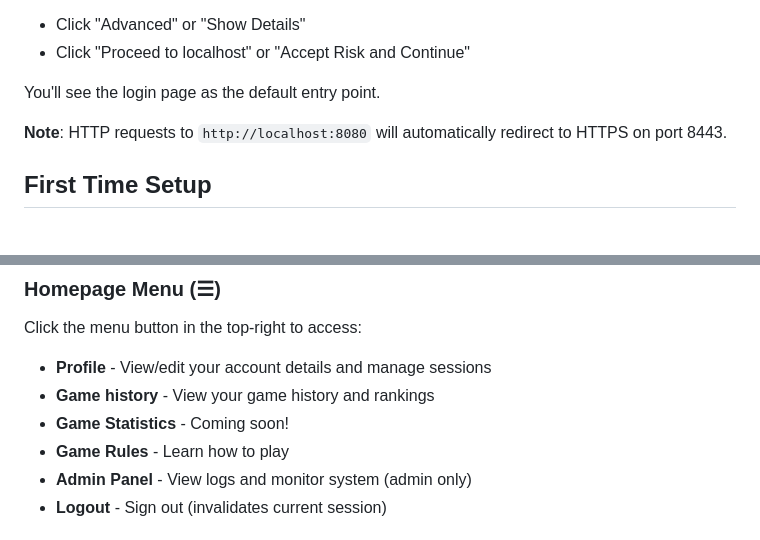
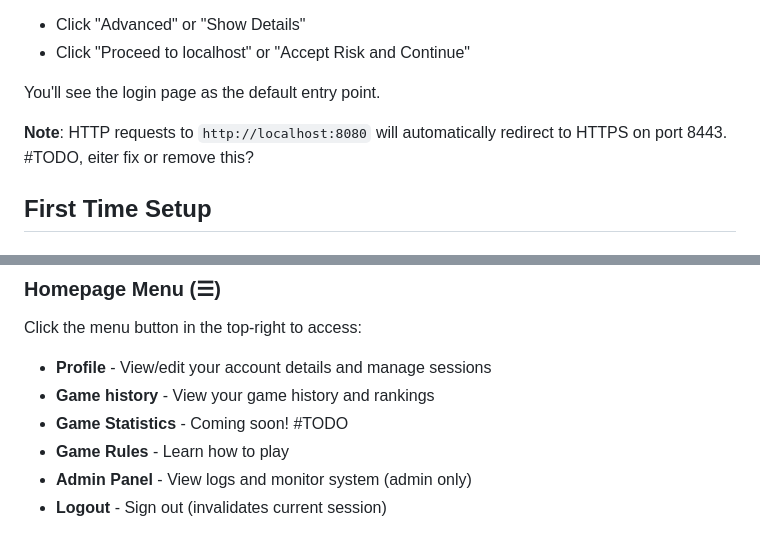
Before and after one commit to Estelle-kmln/ASE, a Markdown page: documentation/QUICK_START.md, 2 parts joined by grey strips. Drawn GitHub-style.

Commit message:
mark out todo

```diff
--- a/documentation/QUICK_START.md
+++ b/documentation/QUICK_START.md
@@ -66,7 +66,7 @@ https://localhost:8443
 
 You'll see the login page as the default entry point.
 
-**Note**: HTTP requests to `http://localhost:8080` will automatically redirect to HTTPS on port 8443.
+**Note**: HTTP requests to `http://localhost:8080` will automatically redirect to HTTPS on port 8443. #TODO, eiter fix or remove this?
 
 ## First Time Setup
 
@@ -118,7 +118,7 @@ You'll see the login page as the default entry point.
 Click the menu button in the top-right to access:
 - **Profile** - View/edit your account details and manage sessions
 - **Game history** - View your game history and rankings
-- **Game Statistics** - Coming soon!
+- **Game Statistics** - Coming soon! #TODO
 - **Game Rules** - Learn how to play
 - **Admin Panel** - View logs and monitor system (admin only)
 - **Logout** - Sign out (invalidates current session)
```
